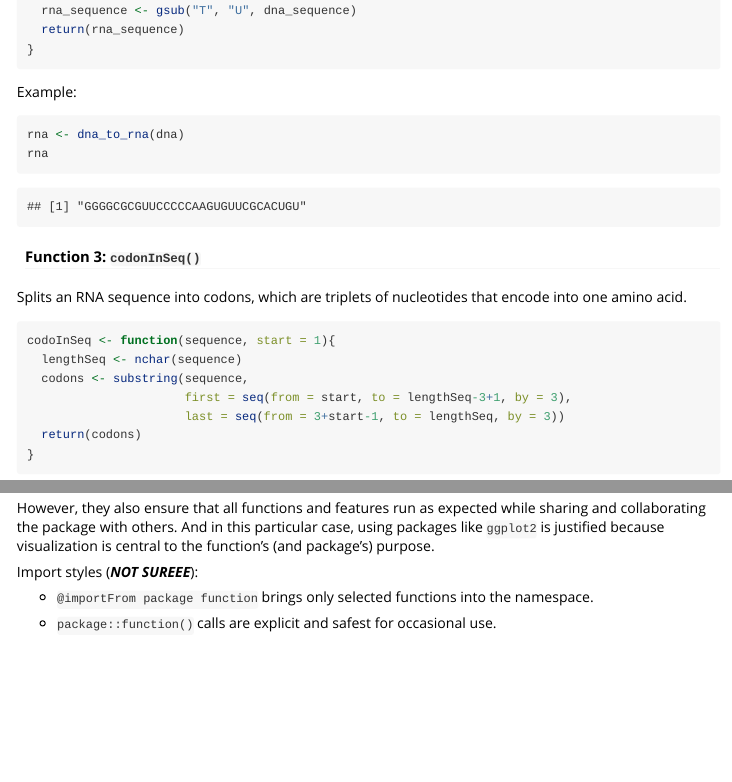
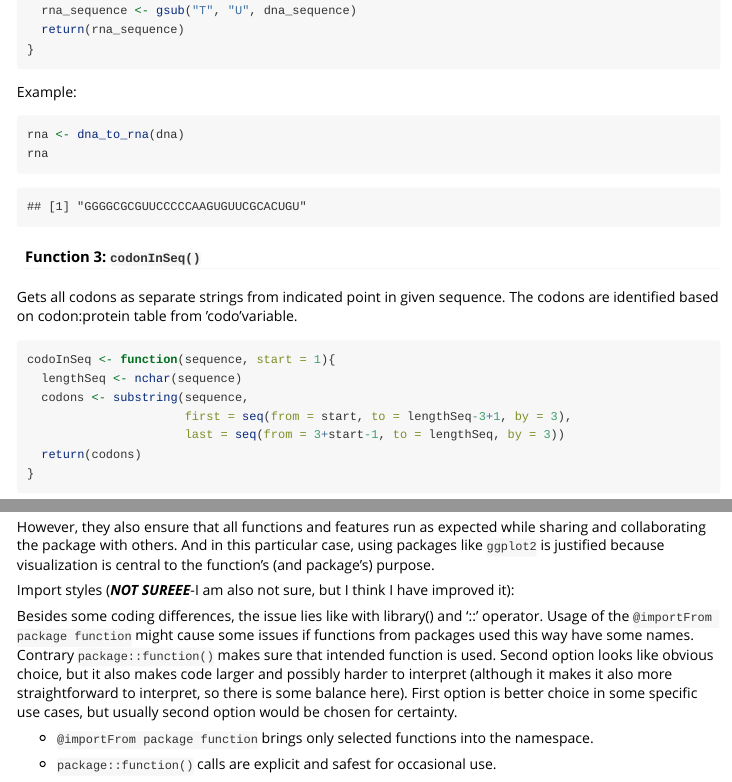
Before and after one commit to rforbiodatascience25/group_25_package, an R Markdown document (vignettes/bio-mol-central.Rmd): the page in a window 1100 px wide, from 750 px down, and a second part further down, joined at a grey line. Rendered offline with R 4.5, knitr and Pandoc, with nearby package versions; code that draws random numbers runs with fixed seeds of ours; some code elsewhere in the file could not run offline; long lines of code are wrapped.

Commit message:
I fixed things that I was confident in being right. Observed, not touched, issues were sent on the chat.

````diff
--- a/vignettes/bio-mol-central.Rmd
+++ b/vignettes/bio-mol-central.Rmd
@@ -54,7 +54,7 @@ rna
 
 #### Function 3: `codonInSeq()`
 
-Splits an RNA sequence into codons, which are triplets of nucleotides that encode into one amino acid.
+Gets all codons as separate strings from indicated point in given sequence. The codons are identified based on codon:protein table from 'codo'variable.
 
 ```{r}
 codoInSeq <- function(sequence, start = 1){
@@ -156,7 +156,10 @@ Limiting and minimizing dependencies is a good practice because:
 
 However, they also ensure that all functions and features run as expected while sharing and collaborating the package with others. And in this particular case, using packages like `ggplot2` is justified because visualization is central to the function's (and package's) purpose.
 
-Import styles (***NOT SUREEE***):
+Import styles (***NOT SUREEE***-I am also not sure, but I think I have improved it):
+
+Besides some coding differences, the issue lies like with library() and '::' operator. Usage of the `@importFrom package function` might cause some issues if functions from packages used this way have some names. Contrary `package::function()` makes sure that intended function is used. Second option looks like obvious choice, but it also makes code larger and possibly harder to interpret (although it makes it also more straightforward to interpret, so there is some balance here). First option is better choice in some specific use cases, but usually second option would be chosen for certainty.
+
 
 -   `@importFrom package function` brings only selected functions into the namespace.
 
````
